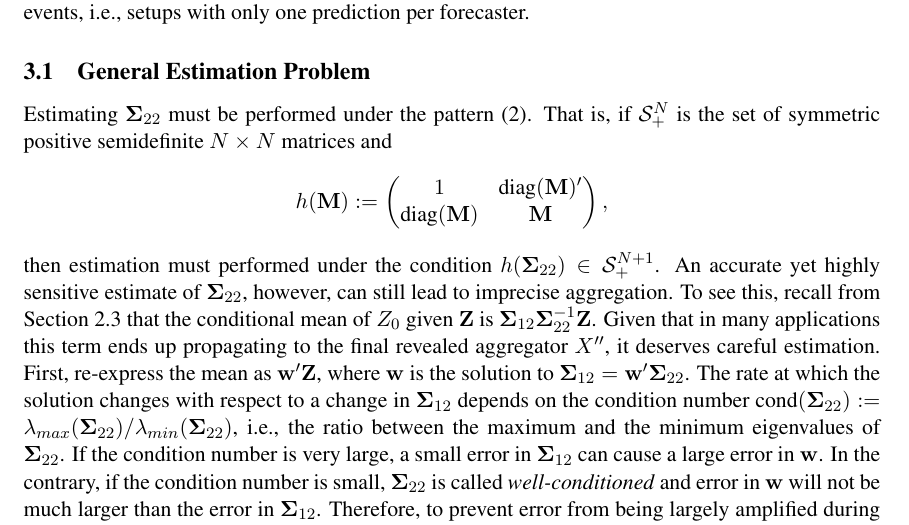
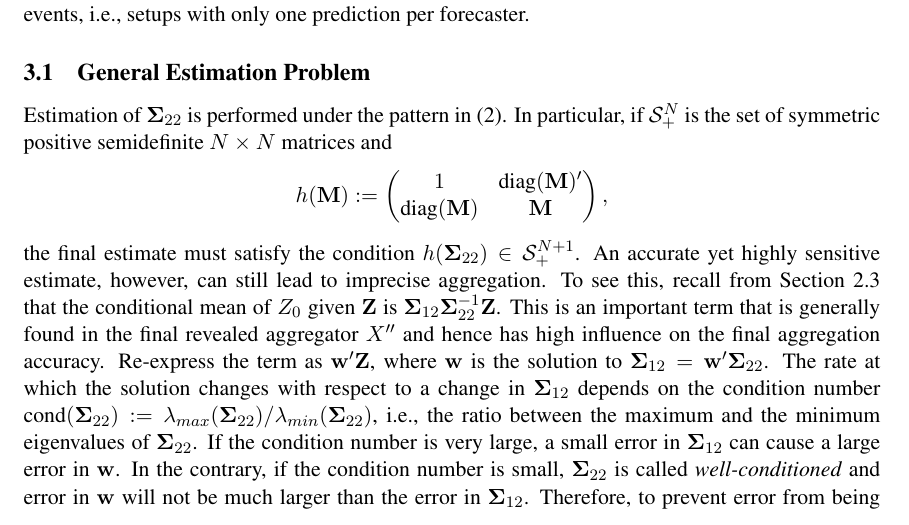
Before and after one commit to satopaa/partial_information_model, a LaTeX paper (PIF.tex): part of page 8 of 26, cut so that both start at the same text. Compiled offline with pdfLaTeX.

Commit message:
Edited Section 3.1

```diff
--- a/PIF.tex
+++ b/PIF.tex
@@ -1055,7 +1055,7 @@ However, estimating $\bSigma_{22}$ in full generality based on a single predicti
 %\end{align}
 %where $\conv(\cdot)$ denotes the convex hull operator and $\COR_N$ is known as the correlation polytope (also known as the boolean quadric polytope by some authors). All elements of $ \COR_N$ are symmetric, positive semidefinite, and hence valid covariance matrices.
 %\citep{letchford2008binary}.
-Estimating $\bSigma_{22}$ must be performed under the pattern (\ref{NExperts}). That is, if $\mathcal{S}_{+}^N$ is the set of  symmetric positive semidefinite $N \times N$ matrices and
+Estimation of $\bSigma_{22}$ is performed under the pattern in (\ref{NExperts}). In particular, if $\mathcal{S}_{+}^N$ is the set of  symmetric positive semidefinite $N \times N$ matrices and
 % denote the set of symmetric $N \times N$  matrices with $\mathcal{S}^N$, represent the set of  symmetric positive semidefinite $N \times N$ matrices with $\mathcal{S}_{+}^N$, and consider a one-to-one function $h$ that transforms a matrix $\M \in \mathcal{S}^{N}$ to
 \begin{align*}
 h(\M)  :=
@@ -1070,11 +1070,11 @@ h(\M)  :=
  \end{matrix}\right),
 \end{align*}
 %where $\M \in \mathcal{S}^{N}_+$,
-then estimation must performed under the condition $h(\bSigma_{22}) \in \mathcal{S}_{+}^{N+1}$.
+the final estimate must satisfy the condition $h(\bSigma_{22}) \in \mathcal{S}_{+}^{N+1}$.
 %These elements, however, differ largely in their sensitivity to numerical operations. This is important because
-An accurate yet highly sensitive estimate of $\bSigma_{22}$, however, can still lead to imprecise aggregation. To see this, recall from Section \ref{gaussian} that the conditional mean of $Z_0$ given $\Z$ is  $\bSigma_{12} \bSigma_{22}^{-1} \Z$. Given that in many applications this term ends up propagating to the final revealed aggregator $X''$, it deserves careful estimation.
+An accurate yet highly sensitive estimate, however, can still lead to imprecise aggregation. To see this, recall from Section \ref{gaussian} that the conditional mean of $Z_0$ given $\Z$ is  $\bSigma_{12} \bSigma_{22}^{-1} \Z$. This is an important term that is generally found in the final revealed aggregator $X''$ and hence has high influence on the final aggregation accuracy.
 %notice that the Gaussian revealed aggregator includes the term $\bSigma_{12} \bSigma_{22}^{-1} \Z$.
- First, re-express the mean as $\w' \Z$, where $\w$ is the solution to $\bSigma_{12} = \w' \bSigma_{22}$. The rate at which the solution changes with respect to a change in $\bSigma_{12}$ depends on the condition number $\cond(\bSigma_{22}) := \lambda_{max}(\bSigma_{22}) / \lambda_{min}(\bSigma_{22})$, i.e., the ratio between the maximum and the minimum eigenvalues of $\bSigma_{22}$. If the condition number is very large, a small error in $\bSigma_{12}$ can cause a large error in $\w$. In the contrary, if the condition number is small, $\bSigma_{22}$ is called \textit{well-conditioned} and error in $\w$ will not be much larger than the error in $\bSigma_{12}$. Therefore, to prevent error from being largely amplified during aggregation, the estimation procedure also requires $\cond(\bSigma_{22}) \leq \kappa$ for a given threshold $\kappa \geq 1$.
+ Re-express the term as $\w' \Z$, where $\w$ is the solution to $\bSigma_{12} = \w' \bSigma_{22}$. The rate at which the solution changes with respect to a change in $\bSigma_{12}$ depends on the condition number $\cond(\bSigma_{22}) := \lambda_{max}(\bSigma_{22}) / \lambda_{min}(\bSigma_{22})$, i.e., the ratio between the maximum and the minimum eigenvalues of $\bSigma_{22}$. If the condition number is very large, a small error in $\bSigma_{12}$ can cause a large error in $\w$. In the contrary, if the condition number is small, $\bSigma_{22}$ is called \textit{well-conditioned} and error in $\w$ will not be much larger than the error in $\bSigma_{12}$. Therefore, to prevent error from being largely amplified during aggregation, the estimation procedure also requires $\cond(\bSigma_{22}) \leq \kappa$ for a given threshold $\kappa \geq 1$.
 
 %  provides beneficial regularization, which is particularly important under small sample sizes.
 % \marginpar{Let's not talk about regularization as this was not the purpose ever}
```
